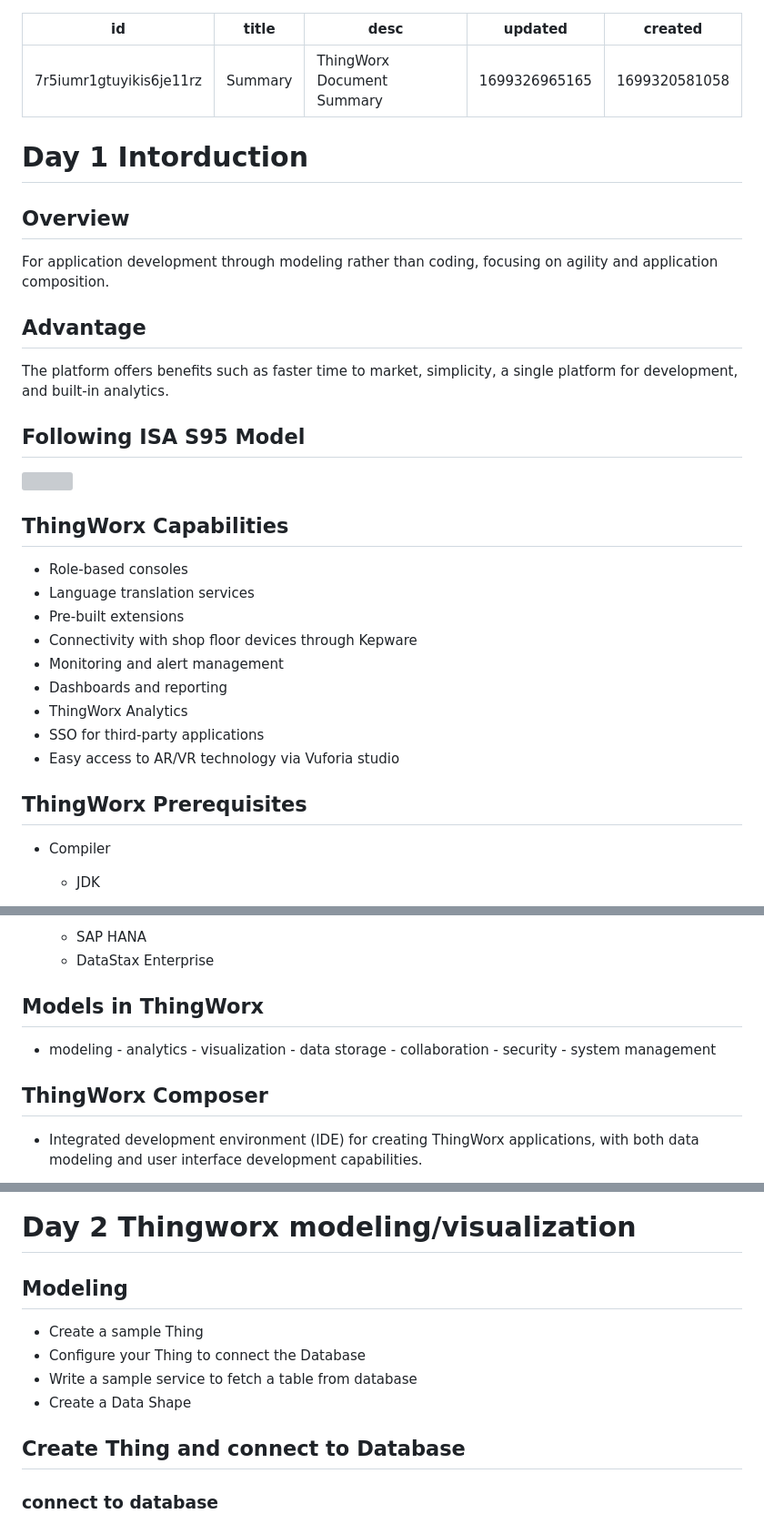
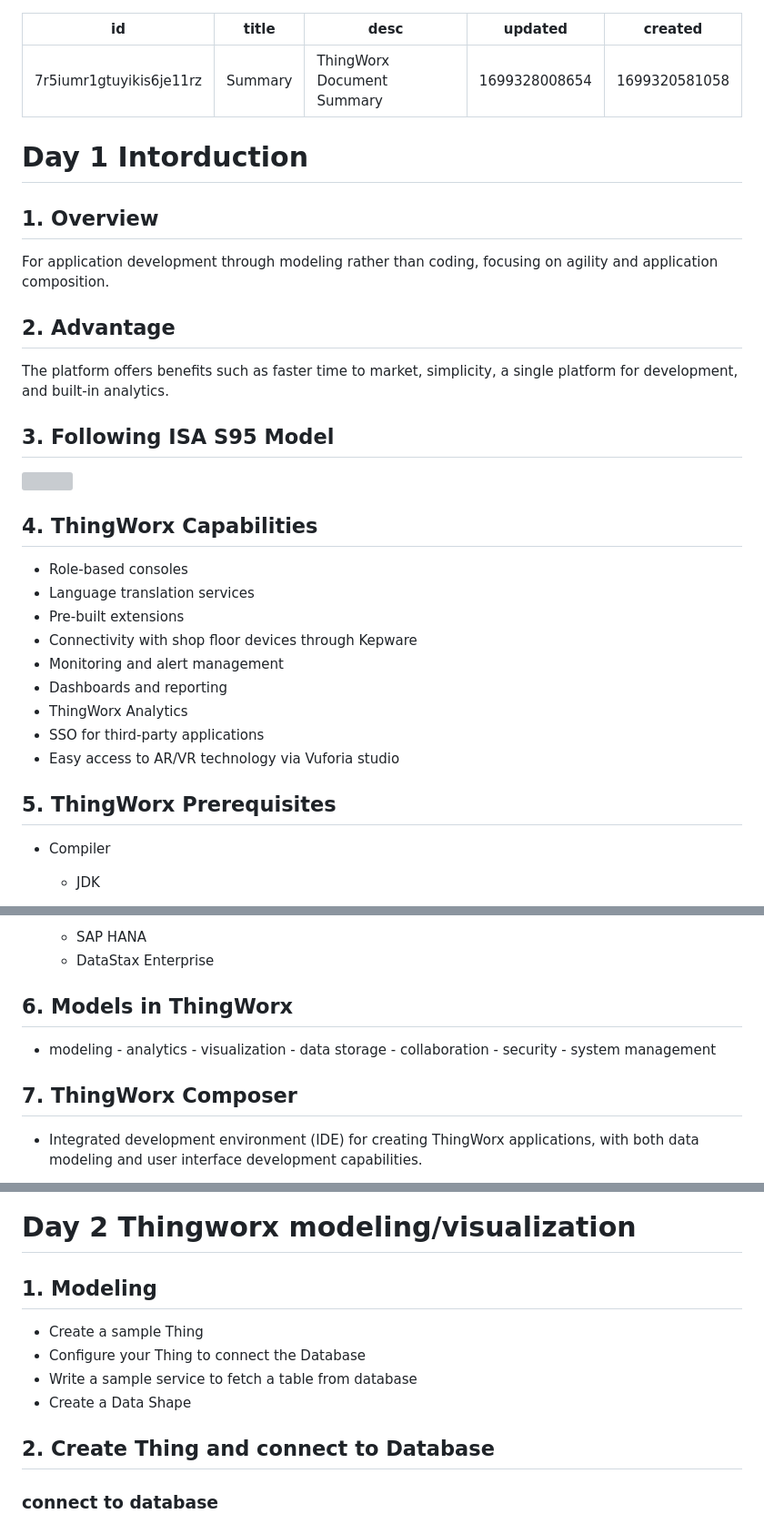
Before and after one commit to julian9925/notes, a Markdown page: notes/SASS.ThingWorx.summary.md, 3 parts joined by grey strips. Shown at 91% size. Drawn GitHub-style; grey boxes are pictures that could not be loaded.

Commit message:
feat: fix layout

```diff
--- a/notes/SASS.ThingWorx.summary.md
+++ b/notes/SASS.ThingWorx.summary.md
@@ -2,23 +2,23 @@
 id: 7r5iumr1gtuyikis6je11rz
 title: Summary
 desc: 'ThingWorx Document Summary'
-updated: 1699326965165
+updated: 1699328008654
 created: 1699320581058
 ---
 
 # Day 1 Intorduction
 
-## Overview
+## 1. Overview
   For application development through modeling rather than coding, focusing on agility and application composition.
 
-## Advantage
+## 2. Advantage
   The platform offers benefits such as faster time to market, simplicity, a single platform for development, and built-in analytics.
 
-## Following ISA S95 Model
+## 3. Following ISA S95 Model
 ![](/assets/ISA-S95-architecture.png)
 
 
-## ThingWorx Capabilities
+## 4. ThingWorx Capabilities
 - Role-based consoles
 - Language translation services
 - Pre-built extensions
@@ -29,7 +29,7 @@ created: 1699320581058
 - SSO for third-party applications
 - Easy access to AR/VR technology via Vuforia studio
 
-## ThingWorx Prerequisites
+## 5. ThingWorx Prerequisites
  - Compiler
    - JDK
 
@@ -47,7 +47,7 @@ created: 1699320581058
 	 - SAP HANA
 	 - DataStax Enterprise
 
-## Models in ThingWorx
+## 6. Models in ThingWorx
   -  modeling
 	- analytics
 	- visualization
@@ -56,7 +56,7 @@ created: 1699320581058
 	- security
 	- system management
 
-## ThingWorx Composer
+## 7. ThingWorx Composer
   - Integrated development environment (IDE) for creating ThingWorx applications, with both data modeling and user interface development capabilities.
 
 - IDE snapshot
@@ -101,7 +101,7 @@ created: 1699320581058
 
 # Day 2 Thingworx modeling/visualization
 
-## Modeling
+## 1. Modeling
 - Create a sample Thing
 - Configure your Thing to connect the Database
 - Write a sample service to fetch a table from database
@@ -109,7 +109,7 @@ created: 1699320581058
 
 
 
-## Create Thing and connect to Database
+## 2. Create Thing and connect to Database
 
 ### **connect to database**
 
```
Also changed, not shown: other parts of notes/SASS.ThingWorx.summary.md (+1 -1 lines).
